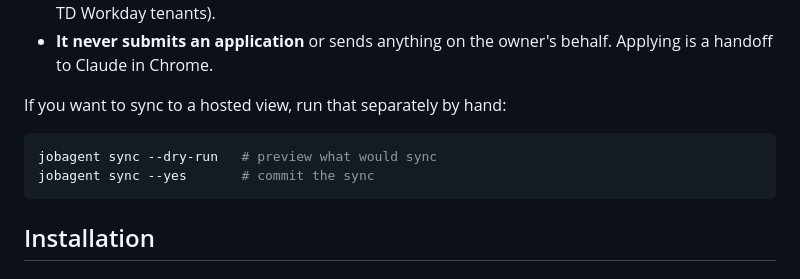
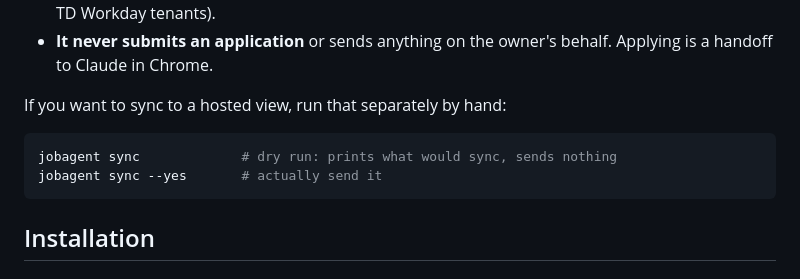
Before and after one commit to tdare514/LookingForWork---job-application-agent, a Markdown page: docs/scheduling.md, the part around the change. Rendered like a GitHub page.

Commit message:
fix(docs): correct jobagent sync flags in the scheduling doc
`--dry-run` isn't a real flag on `jobagent sync` -- a dry run is just the
default when `--yes` is omitted. Fixes a doc a reader would hit an error
following literally.

Co-Authored-By: Claude Opus 5.5 <noreply@anthropic.com>

````diff
--- a/docs/scheduling.md
+++ b/docs/scheduling.md
@@ -22,8 +22,8 @@ The digest is appended to a log file under your data directory (`~/.local/share/
 If you want to sync to a hosted view, run that separately by hand:
 
 ```bash
-jobagent sync --dry-run   # preview what would sync
-jobagent sync --yes       # commit the sync
+jobagent sync             # dry run: prints what would sync, sends nothing
+jobagent sync --yes       # actually send it
 ```
 
 ## Installation
````
